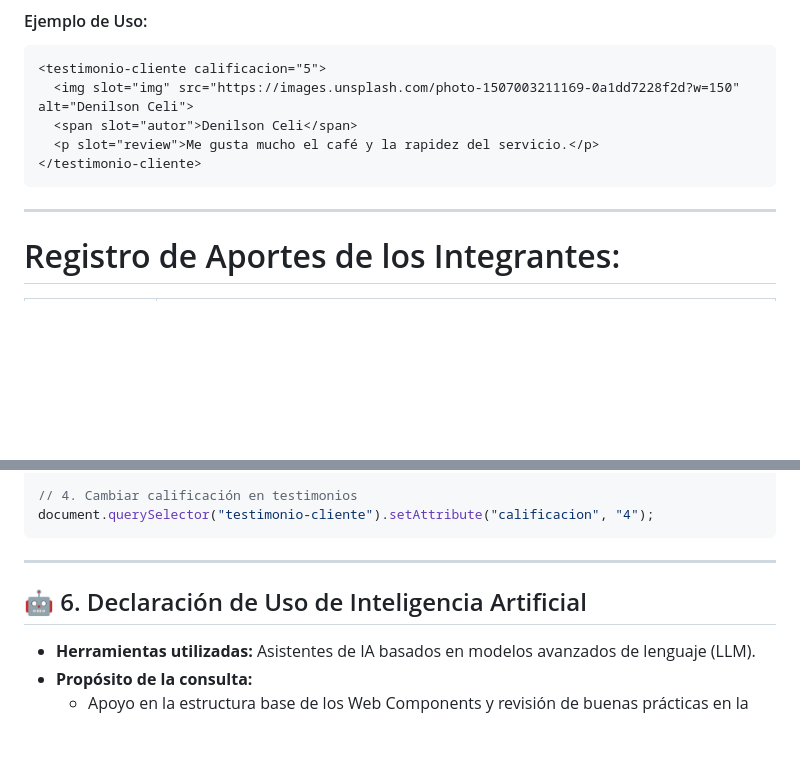
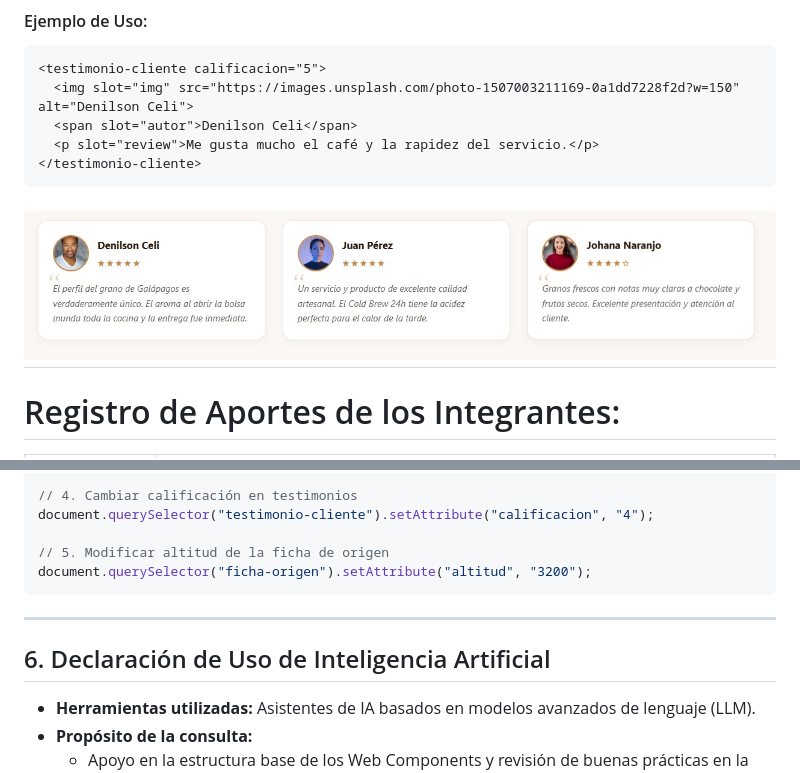
Before and after one commit to Shairr/Componentes-Emprendimiento, a Markdown page: README.md, 2 parts joined by grey strips. Drawn GitHub-style; pictures changed too: img/components/testimonio-cliente.png (added); blank space fills up the shorter version.

````diff
--- a/README.md
+++ b/README.md
@@ -140,6 +140,7 @@ Todos los componentes son módulos nativos que hacen uso de **Shadow DOM**, **`<
   <p slot="review">Me gusta mucho el café y la rapidez del servicio.</p>
 </testimonio-cliente>
 ```
+![testimonio-cliente](./img/components/testimonio-cliente.png)
 ---
 
 
@@ -172,11 +173,14 @@ banner.setAttribute("codigo", "ESPE2026");
 
 // 4. Cambiar calificación en testimonios
 document.querySelector("testimonio-cliente").setAttribute("calificacion", "4");
+
+// 5. Modificar altitud de la ficha de origen
+document.querySelector("ficha-origen").setAttribute("altitud", "3200");
 ```
 
 ---
 
-## 🤖 6. Declaración de Uso de Inteligencia Artificial
+##  6. Declaración de Uso de Inteligencia Artificial
 
 - **Herramientas utilizadas:** Asistentes de IA basados en modelos avanzados de lenguaje (LLM).
 - **Propósito de la consulta:**
````
Also changed, not shown: other parts of README.md (+3 -3 lines), img/components/banner-promocion.png (added), img/components/ficha-origen.png (added), img/components/tarjeta-producto.png (added).
